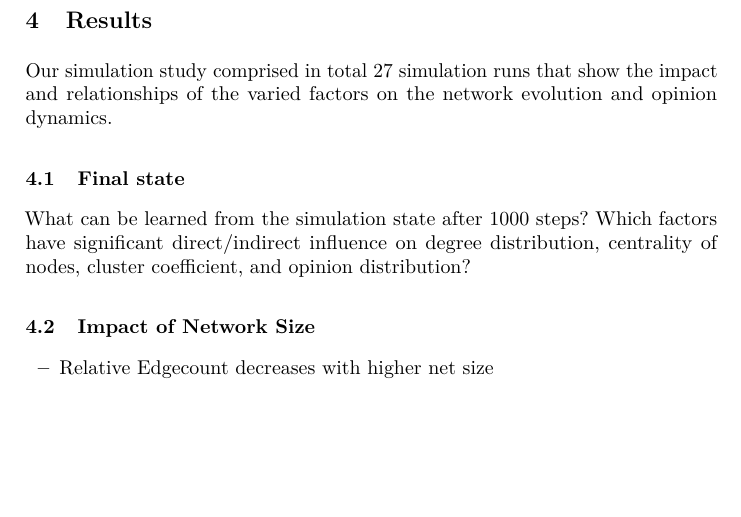
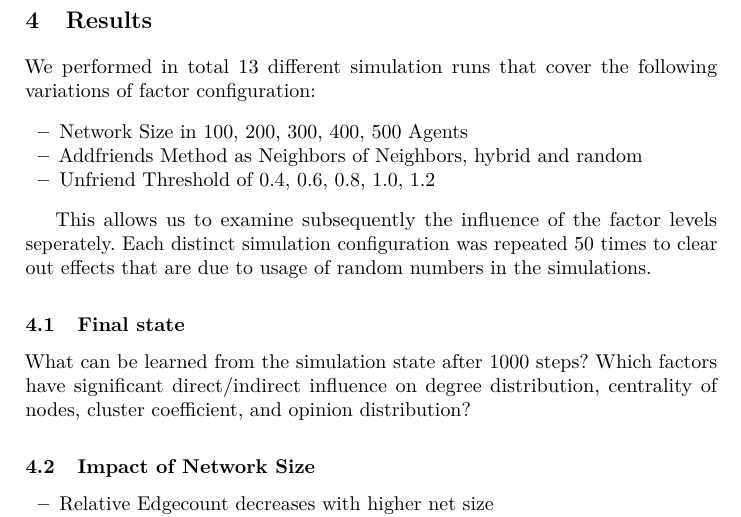
Before and after one commit to digitalemuendigkeit/hci2020patrick, an R Markdown document (NetworkEvolution/NetworkEvolution.Rmd): part of page 5 of 8, cut so that both start at the same text, the shorter picture padded with empty space. Rendered offline with R 4.5, knitr and Pandoc, then LaTeX, with nearby package versions; some code elsewhere in the file could not run offline.

Commit message:
Writing a little

```diff
--- a/NetworkEvolution/NetworkEvolution.Rmd
+++ b/NetworkEvolution/NetworkEvolution.Rmd
@@ -95,7 +95,13 @@ The beforehand described actions are performed by every agent during a simulatio
 
 
 # Results
-Our simulation study comprised in total 27 simulation runs that show the impact and relationships of the varied factors on the network evolution and opinion dynamics.
+We performed in total 13 different simulation runs that cover the following variations of factor configuration:
+
+- Network Size in 100, 200, 300, 400, 500 Agents
+- Addfriends Method as Neighbors of Neighbors, hybrid and random
+- Unfriend Threshold of 0.4, 0.6, 0.8, 1.0, 1.2
+
+This allows us to examine subsequently the influence of the factor levels seperately. Each distinct simulation configuration was repeated 50 times to clear out effects that are due to usage of random numbers in the simulations.
 
 ## Final state
 What can be learned from the simulation state after 1000 steps? Which factors have significant direct/indirect influence on degree distribution, centrality of nodes, cluster coefficient, and opinion distribution?
```
